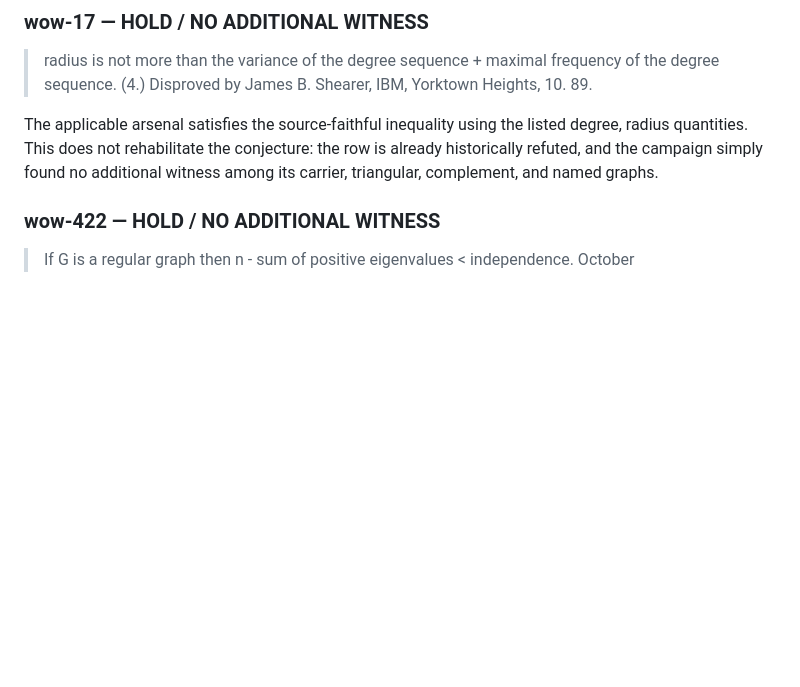
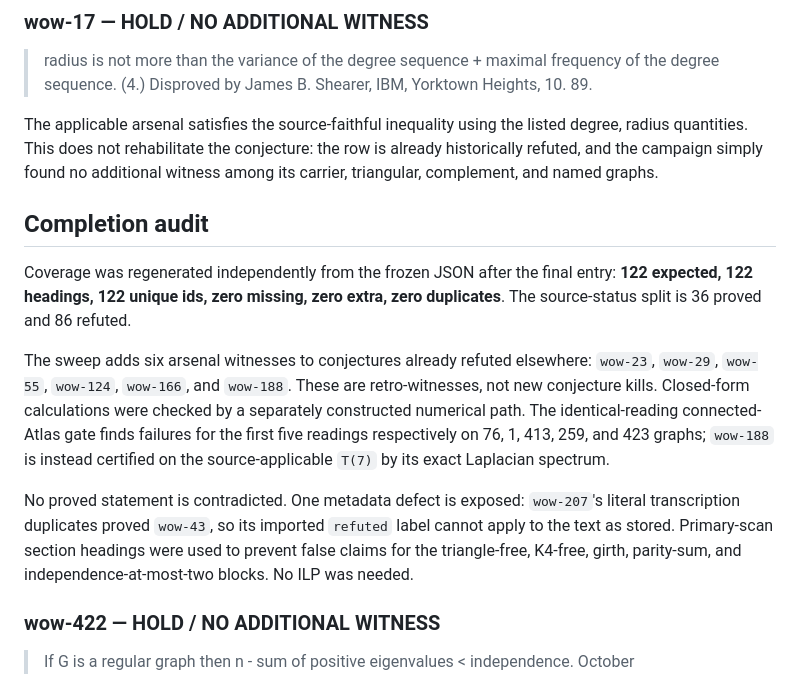
Before and after one commit to Kuberwastaken/c5-k4, a Markdown page: results/expansion/wow1_resolved_part1.md, the part around the change. Rendered like a GitHub page; blank space fills up the shorter version.

Commit message:
wow1 resolved<450: complete exact coverage audit

```diff
--- a/results/expansion/wow1_resolved_part1.md
+++ b/results/expansion/wow1_resolved_part1.md
@@ -85,6 +85,26 @@ The applicable arsenal satisfies the source-faithful inequality using the listed
 > radius is not more than the variance of the degree sequence + maximal frequency of the degree sequence. (4.) Disproved by James B. Shearer, IBM, Yorktown Heights, 10. 89.
 
 The applicable arsenal satisfies the source-faithful inequality using the listed degree, radius quantities. This does not rehabilitate the conjecture: the row is already historically refuted, and the campaign simply found no additional witness among its carrier, triangular, complement, and named graphs.
+
+## Completion audit
+
+Coverage was regenerated independently from the frozen JSON after the final
+entry: **122 expected, 122 headings, 122 unique ids, zero missing, zero extra,
+zero duplicates**.  The source-status split is 36 proved and 86 refuted.
+
+The sweep adds six arsenal witnesses to conjectures already refuted elsewhere:
+`wow-23`, `wow-29`, `wow-55`, `wow-124`, `wow-166`, and `wow-188`.  These are
+retro-witnesses, not new conjecture kills.  Closed-form calculations were
+checked by a separately constructed numerical path.  The identical-reading
+connected-Atlas gate finds failures for the first five readings respectively
+on 76, 1, 413, 259, and 423 graphs; `wow-188` is instead certified on the
+source-applicable `T(7)` by its exact Laplacian spectrum.
+
+No proved statement is contradicted.  One metadata defect is exposed:
+`wow-207`'s literal transcription duplicates proved `wow-43`, so its imported
+`refuted` label cannot apply to the text as stored.  Primary-scan section
+headings were used to prevent false claims for the triangle-free, K4-free,
+girth, parity-sum, and independence-at-most-two blocks.  No ILP was needed.
 
 ### wow-422 — HOLD / NO ADDITIONAL WITNESS
 
```
